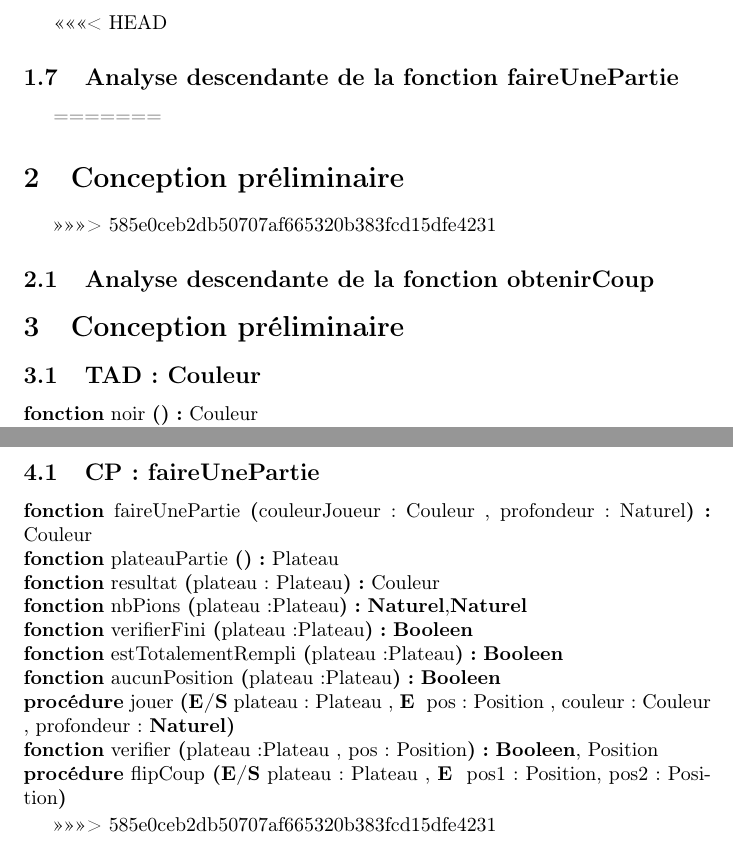
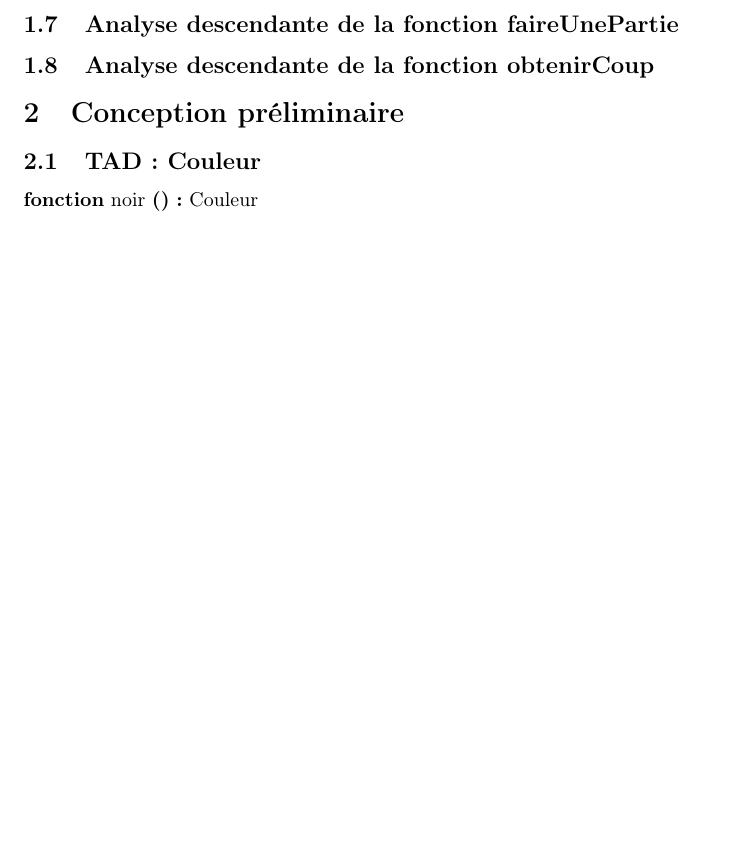
Before and after one commit to Sachawski/othelloiti3, a LaTeX document (rapport/main.tex): two parts of pages 3 and 5 of 5 before the commit and part of page 3 of 4 after it, the two joined at a grey line, cut at the place of the change, the shorter picture padded with empty space. Compiled offline with pdfLaTeX.

Commit message:
maj main.tex

```diff
--- a/rapport/main.tex
+++ b/rapport/main.tex
@@ -30,11 +30,9 @@
 \subsection{TAD PLATEAU :}
 \input{analyse/TADplateau}
 
-<<<<<<< HEAD
+
 \subsection{Analyse descendante de la fonction faireUnePartie}
-=======
-\section{Conception préliminaire}
->>>>>>> 585e0ceb2db50707af665320b383fcd15dfe4231
+
 
 \subsection{Analyse descendante de la fonction obtenirCoup}
 
@@ -56,19 +53,11 @@
 \subsection{faireUnePartie}
-
 \input{cp/faireUnePartie/CPfaireUnePartie}
 
 \subsection{obtenirCoup}
-
 \input{cp/obtenirCoup/signatureObtenirCoups}
 
 
 
 \section{Conception détaillé}
 
-=======
-\subsection{CP : faireUnePartie}
-\input{cp/faireUnePartie/CPfaireUnePartie.tex}
->>>>>>> 585e0ceb2db50707af665320b383fcd15dfe4231
-
-
 \end{document}
```
Also changed, not shown: rapport/main.tex (1 more changed lines).
